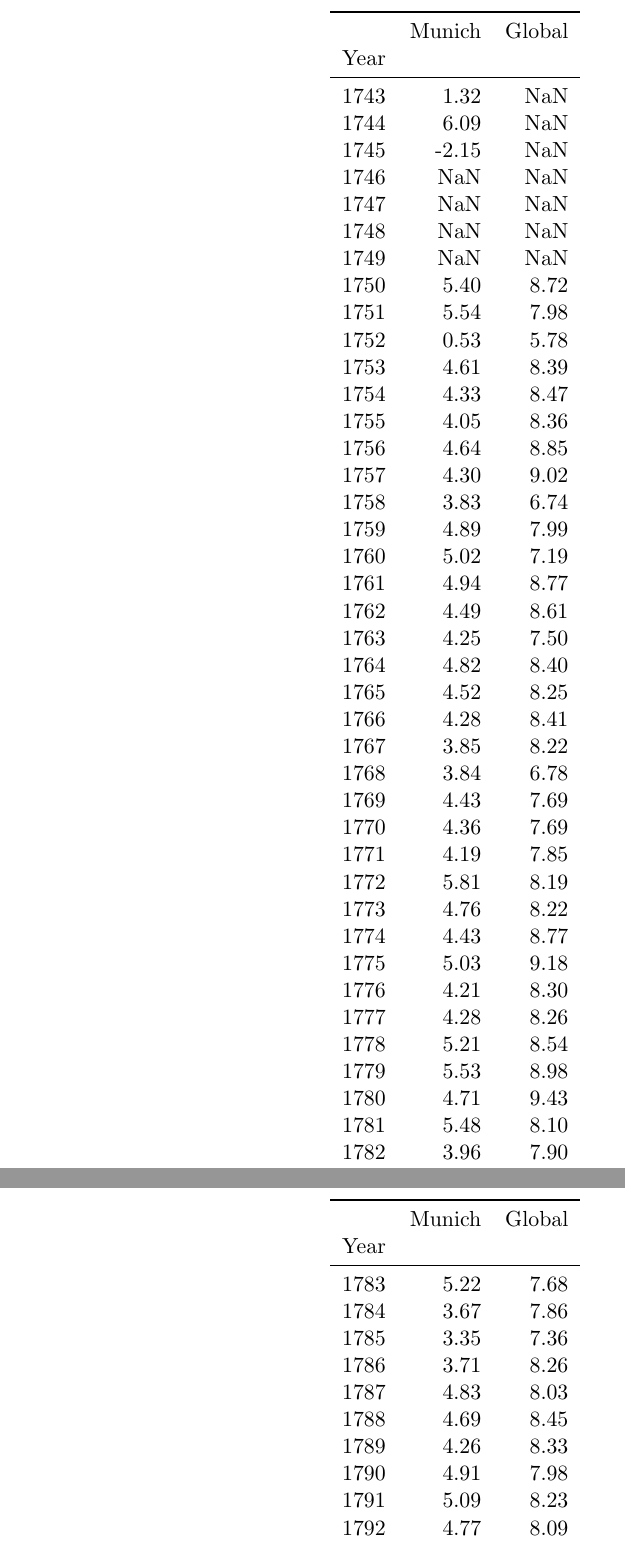
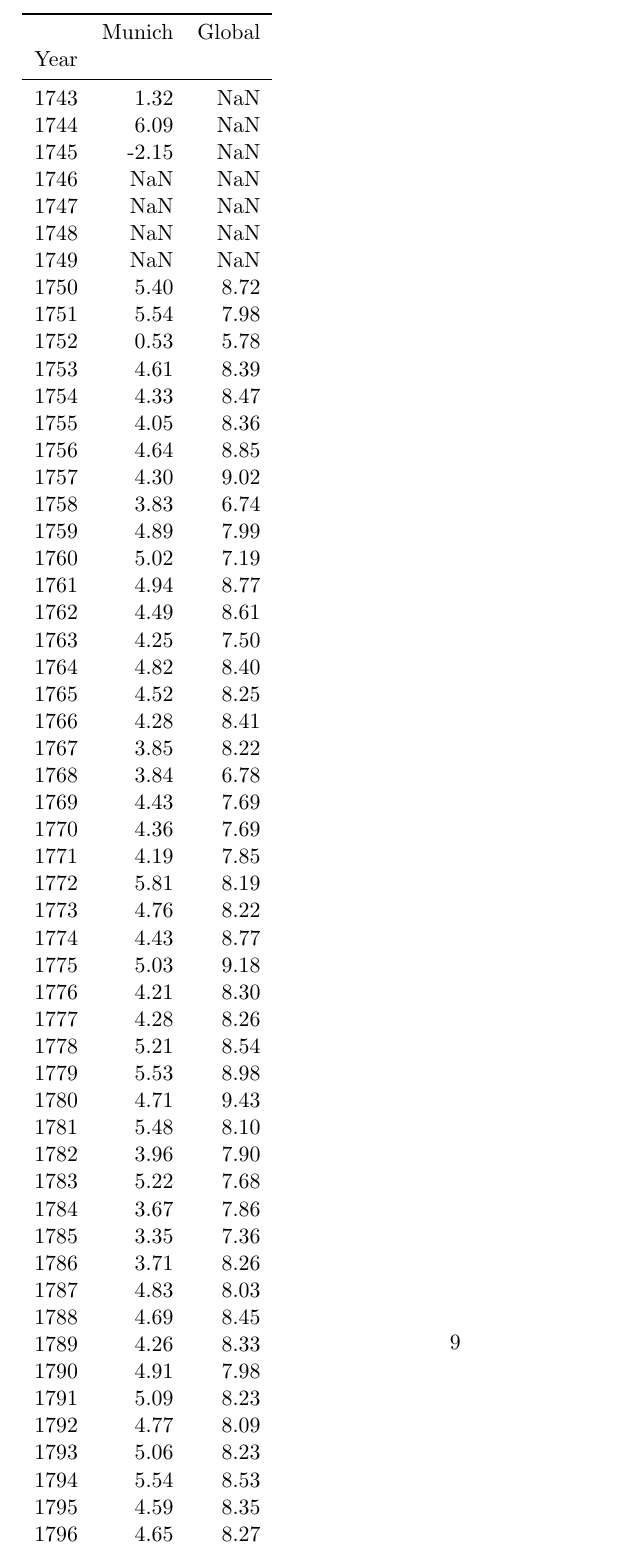
Before and after one commit to schorschie/udacity, a LaTeX paper (project_01/project_report_lesson_01.tex, which reads project_01/joined.tex): two parts of pages 8 and 9 of 14 before the commit and part of page 9 of 9 after it, the two joined at a grey line, cut so that both start at the same text. Compiled offline with pdfLaTeX.

Commit message:
Reviewed Project 01

```diff
--- a/project_01/joined.tex
+++ b/project_01/joined.tex
@@ -1,11 +1,8 @@
-\begin{longtable}{lrr}
-\caption{Raw CSV data, joined} \\
-\label{csv_data} \\
+\begin{tabular}{lrr}
 \toprule
 {} &  Munich &  Global \\
 Year &         &         \\
 \midrule
-\endhead
 1743 &    1.32 &     NaN \\
 1744 &    6.09 &     NaN \\
 1745 &   -2.15 &     NaN \\
```
Also changed, not shown: project_01/comparison_average_temperatures.png, project_01/global_average_temperatures.png, project_01/munich_average_temperatures.png, project_01/rel_comparison_average_temperatures.png, project_01/joined.tex (2 more changed lines), 1 other file.
